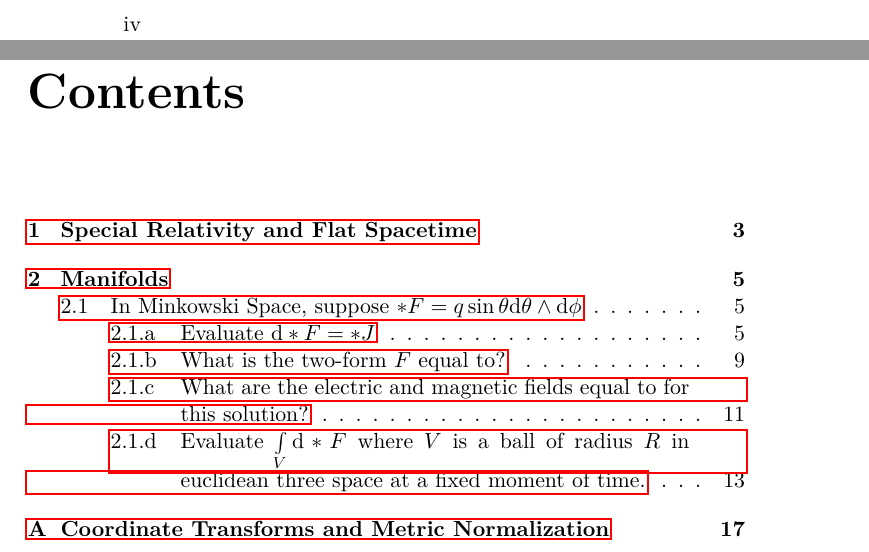
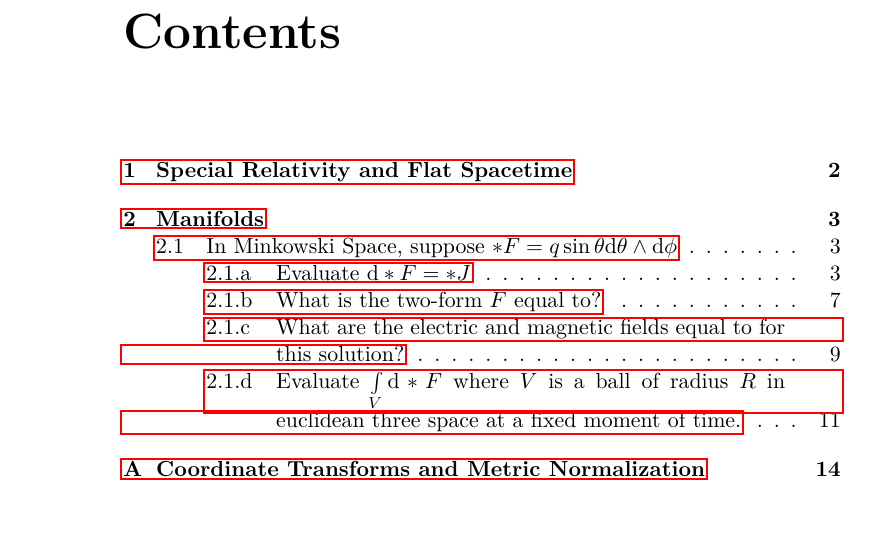
Before and after one commit to patrickjmartin1/General-Relativity-Solutions, a LaTeX book (main.tex): two parts of pages 4 and 5 of 29 before the commit and part of page 4 of 21 after it, the two joined at a grey line, cut at the place of the change, the shorter picture padded with empty space. Compiled offline with pdfLaTeX.

Commit message:
Formatting and readme (#2)
formatting to remove extra pages between sections and update to readme

```diff
--- a/main.tex
+++ b/main.tex
@@ -5,7 +5,7 @@
 %% https://www.overleaf.com/latex/templates/basic-book-template-by-amber-jain/pdhjnypqfzsv %%
 %%%%%%%%%%%%%%%%%%%%%%%%%%%%%%%%%%%%%%%%%%%%%%%%%%%
 
-\documentclass[a4paper,11pt]{book}
+\documentclass[a4paper,11pt,openany]{book}
 \usepackage[T1]{fontenc}
 \usepackage[utf8]{inputenc}
 \usepackage{lmodern}
```
Also changed, not shown: README.md, main.pdf, 1 other file.
